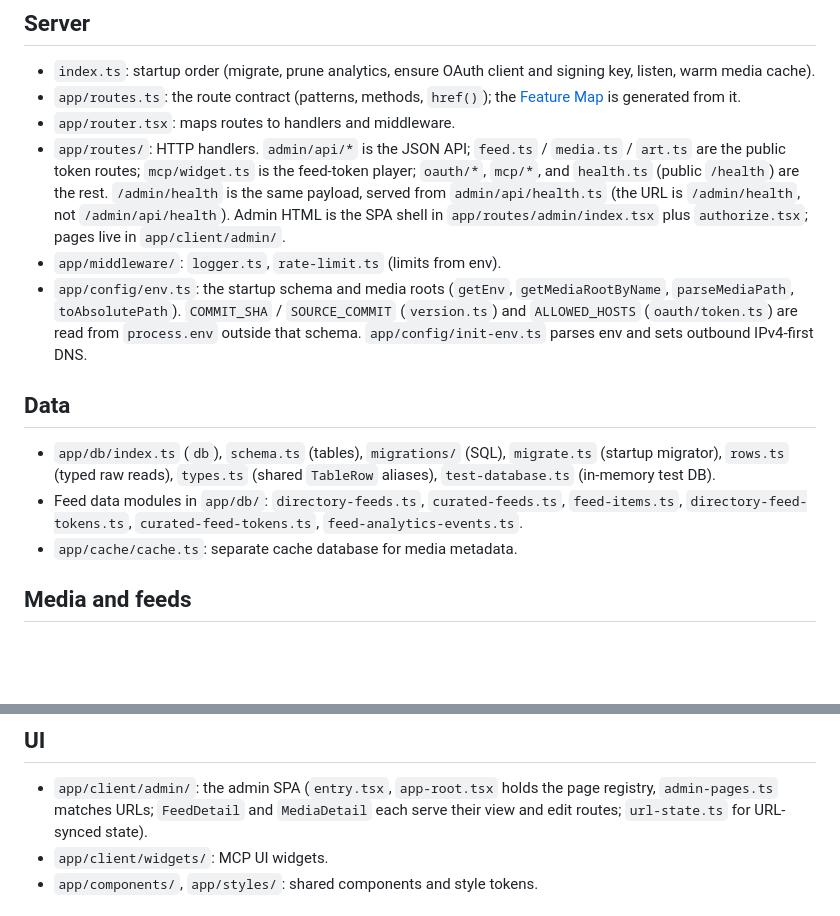
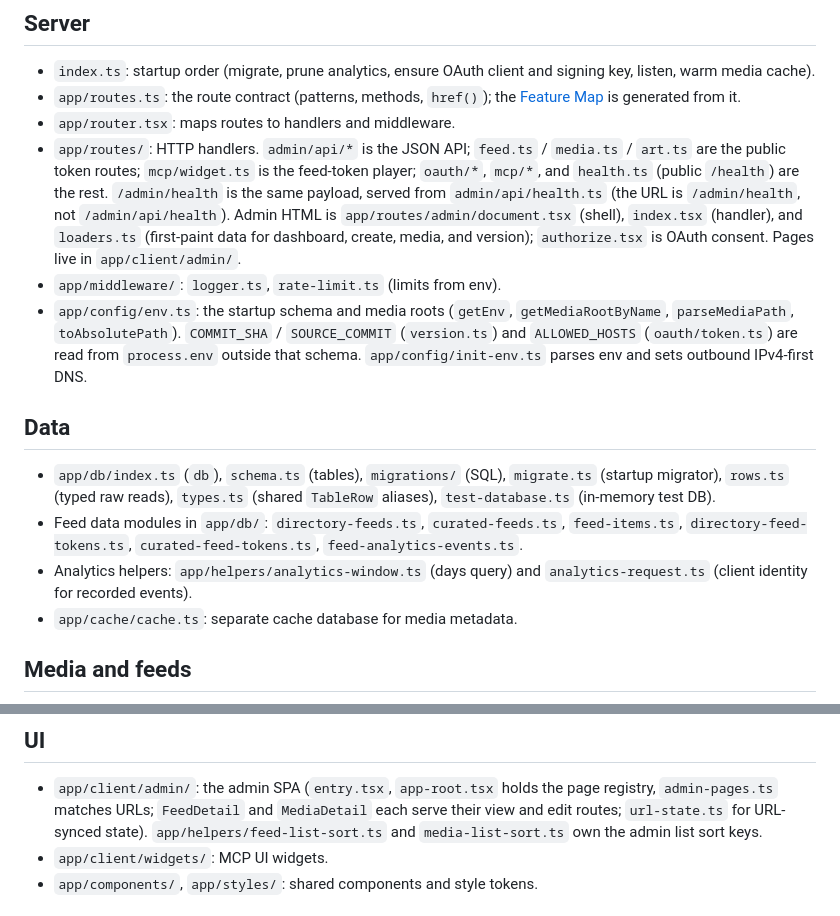
Before and after one commit to kentcdodds/mediarss, a Markdown page: docs/primitives.md, 2 parts joined by grey strips. GitHub-like rendering; blank space fills up the shorter version.

Commit message:
Name current admin document, analytics, and list-sort owners.
The primitives map still pointed at index.tsx as the admin HTML shell and
omitted loaders, analytics helpers, and URL-synced list sort keys.

Co-authored-by: Kent C. Dodds <me+github@kentcdodds.com>

```diff
--- a/docs/primitives.md
+++ b/docs/primitives.md
@@ -16,8 +16,9 @@ concern; extend it instead of duplicating it.
   feed-token player; `oauth/*`, `mcp/*`, and `health.ts` (public `/health`) are
   the rest. `/admin/health` is the same payload, served from
   `admin/api/health.ts` (the URL is `/admin/health`, not `/admin/api/health`).
-  Admin HTML is the SPA shell in `app/routes/admin/index.tsx` plus
-  `authorize.tsx`; pages live in `app/client/admin/`.
+  Admin HTML is `app/routes/admin/document.tsx` (shell), `index.tsx` (handler),
+  and `loaders.ts` (first-paint data for dashboard, create, media, and version);
+  `authorize.tsx` is OAuth consent. Pages live in `app/client/admin/`.
 - `app/middleware/`: `logger.ts`, `rate-limit.ts` (limits from env).
 - `app/config/env.ts`: the startup schema and media roots (`getEnv`,
   `getMediaRootByName`, `parseMediaPath`, `toAbsolutePath`). `COMMIT_SHA` /
@@ -33,6 +34,8 @@ concern; extend it instead of duplicating it.
 - Feed data modules in `app/db/`: `directory-feeds.ts`, `curated-feeds.ts`,
   `feed-items.ts`, `directory-feed-tokens.ts`, `curated-feed-tokens.ts`,
   `feed-analytics-events.ts`.
+- Analytics helpers: `app/helpers/analytics-window.ts` (days query) and
+  `analytics-request.ts` (client identity for recorded events).
 - `app/cache/cache.ts`: separate cache database for media metadata.
 
 ## Media and feeds
@@ -64,6 +67,8 @@ concern; extend it instead of duplicating it.
 - `app/client/admin/`: the admin SPA (`entry.tsx`, `app-root.tsx` holds the page
   registry, `admin-pages.ts` matches URLs; `FeedDetail` and `MediaDetail` each
   serve their view and edit routes; `url-state.ts` for URL-synced state).
+  `app/helpers/feed-list-sort.ts` and `media-list-sort.ts` own the admin list
+  sort keys.
 - `app/client/widgets/`: MCP UI widgets.
 - `app/components/`, `app/styles/`: shared components and style tokens.
 
```
